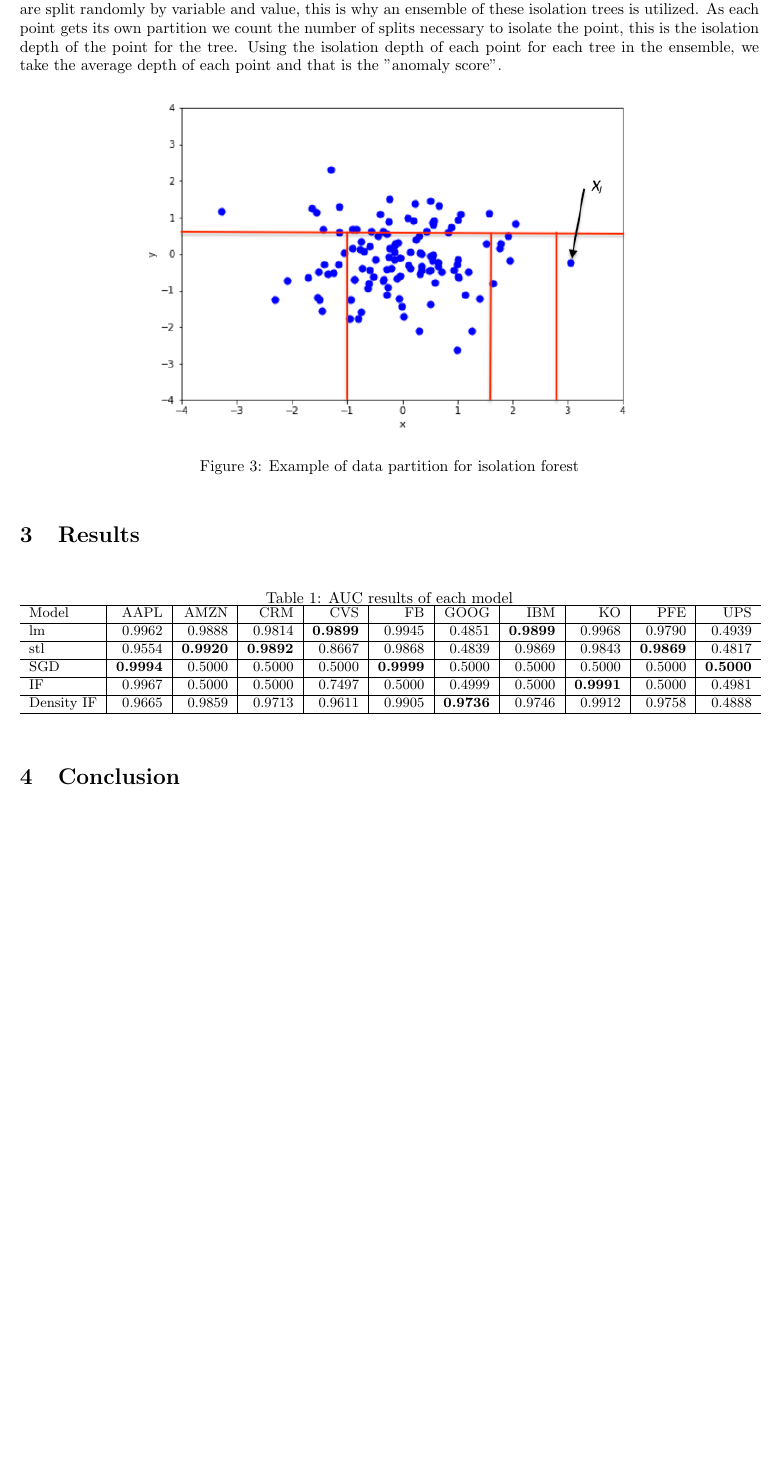
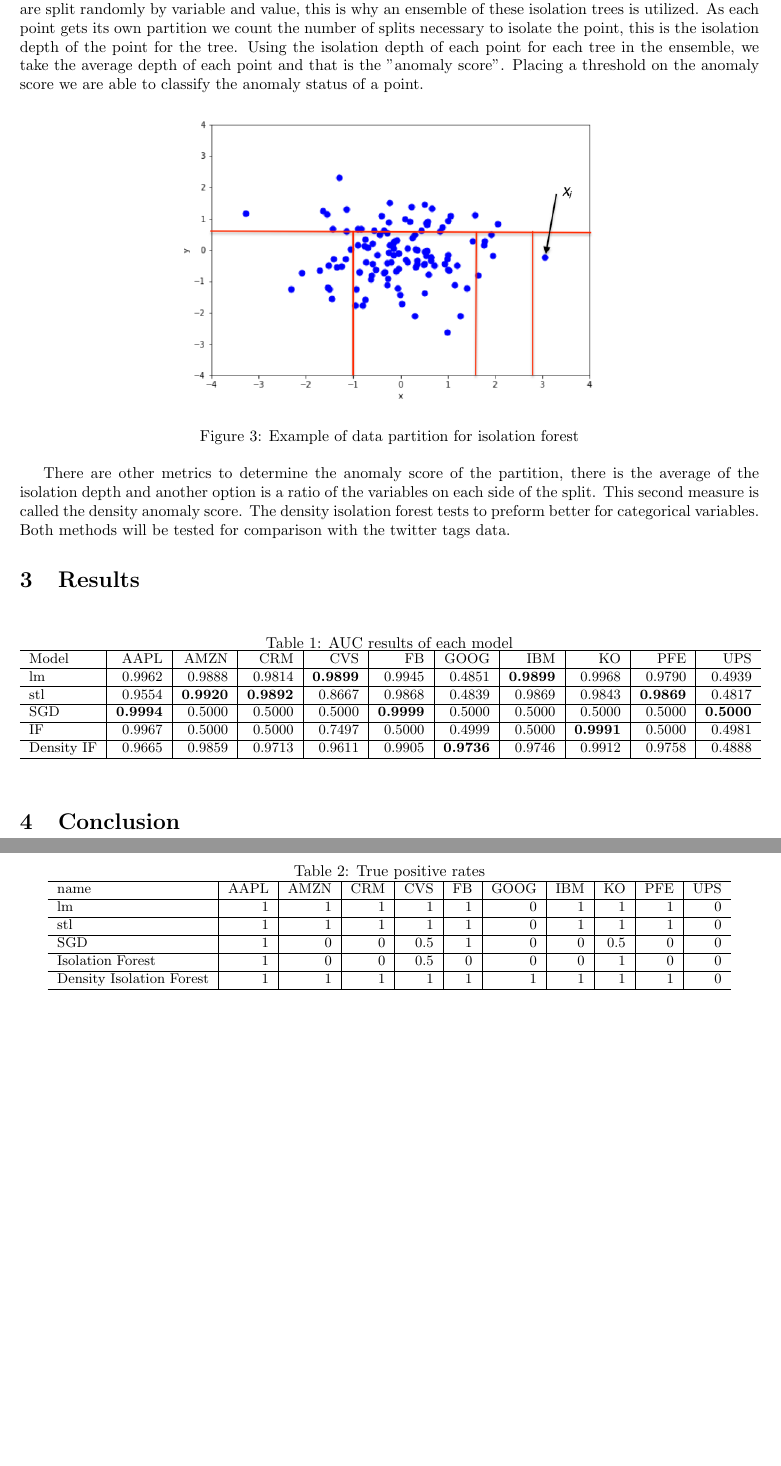
Before and after one commit to nathenbyford/anomaly-detection-project, a LaTeX document (final_report/main.Tex): part of page 4 of 4 before the commit and two parts of pages 4 and 5 of 5 after it, the two joined at a grey line, cut so that both start at the same text, the shorter picture padded with empty space. Compiled offline with pdfLaTeX.

Commit message:
update draft

```diff
--- a/final_report/main.Tex
+++ b/final_report/main.Tex
@@ -58,14 +58,16 @@ Neural networks try to replicate how the human brain thinks when classifying dat
 Using a neural network is good for prediction and classification, so that is why it can be useful for anomaly detection. Here the model will be trained in the \texttt{ANN2} package and utilizing a single hidden layer. One thing to note is that the time stamp is needed to be converted to a numeric as the function doesn't know how to use a date time for classification. This could take away the time structure of the data and cause some negative consequences. There are new methods being introduced for time series neural networks, but I was unable to get any to run.
 
 \subsection{Isolation forest}
-The last method is isolation forests, this method is similar to random forest and regression trees with a different goal and measure. Similar to trees we take the data and split it into partitions as seen in figure \ref{fig:iso_fig}, the data will continue to be partitioned until all points are the only member of their own partition. The data are split randomly by variable and value, this is why an ensemble of these isolation trees is utilized. As each point gets its own partition we count the number of splits necessary to isolate the point, this is the isolation depth of the point for the tree. Using the isolation depth of each point for each tree in the ensemble, we take the average depth of each point and that is the "anomaly score".
+The last method is isolation forests, this method is similar to random forest and regression trees with a different goal and measure. Similar to trees we take the data and split it into partitions as seen in figure \ref{fig:iso_fig}, the data will continue to be partitioned until all points are the only member of their own partition. The data are split randomly by variable and value, this is why an ensemble of these isolation trees is utilized. As each point gets its own partition we count the number of splits necessary to isolate the point, this is the isolation depth of the point for the tree. Using the isolation depth of each point for each tree in the ensemble, we take the average depth of each point and that is the "anomaly score". Placing a threshold on the anomaly score we are able to classify the anomaly status of a point.
 
 \begin{figure}[ht]
     \centering
-    \includegraphics[width=.7\textwidth]{../Isolating_an_Anomalous_Point.png}
+    \includegraphics[width=.6\textwidth]{../Isolating_an_Anomalous_Point.png}
     \caption{Example of data partition for isolation forest}
     \label{fig:iso_fig}
 \end{figure}
+
+There are other metrics to determine the anomaly score of the partition, there is the average of the isolation depth and another option is a ratio of the variables on each side of the split. This second measure is called the density anomaly score. The density isolation forest tests to preform better for categorical variables. Both methods will be tested for comparison with the twitter tags data.
 
 \section{Results}
 
@@ -73,6 +75,7 @@ The last method is isolation forests, this method is similar to random forest an
 \begin{table}[ht]
     \centering
     \caption{AUC results of each model}
+    \label{tab:auc}
     \small
     \begin{tabular}{l|r|r|r|r|r|r|r|r|r|r}
         \hline
@@ -91,6 +94,28 @@ The last method is isolation forests, this method is similar to random forest an
     \end{tabular}
 \end{table}
 
+\begin{table}
+    \caption{True positive rates}
+    \label{tab:tp_rates}
+    \centering
+    \small
+    \begin{tabular}{l|r|r|r|r|r|r|r|r|r|r}
+        \hline
+        name & AAPL & AMZN & CRM & CVS & FB & GOOG & IBM & KO & PFE & UPS\\
+        \hline
+        lm & 1 & 1 & 1 & 1 & 1 & 0 & 1 & 1 & 1 & 0\\
+        \hline
+        stl & 1 & 1 & 1 & 1 & 1 & 0 & 1 & 1 & 1 & 0\\
+        \hline
+        SGD & 1 & 0 & 0 & 0.5 & 1 & 0 & 0 & 0.5 & 0 & 0\\
+        \hline
+        Isolation Forest & 1 & 0 & 0 & 0.5 & 0 & 0 & 0 & 1 & 0 & 0\\
+        \hline
+        Density Isolation Forest & 1 & 1 & 1 & 1 & 1 & 1 & 1 & 1 & 1 & 0\\
+        \hline
+    \end{tabular}
+\end{table}
+
 \section{Conclusion}
 
 \end{document}
```
Also changed, not shown: final_report/main.pdf, 4 other files.
